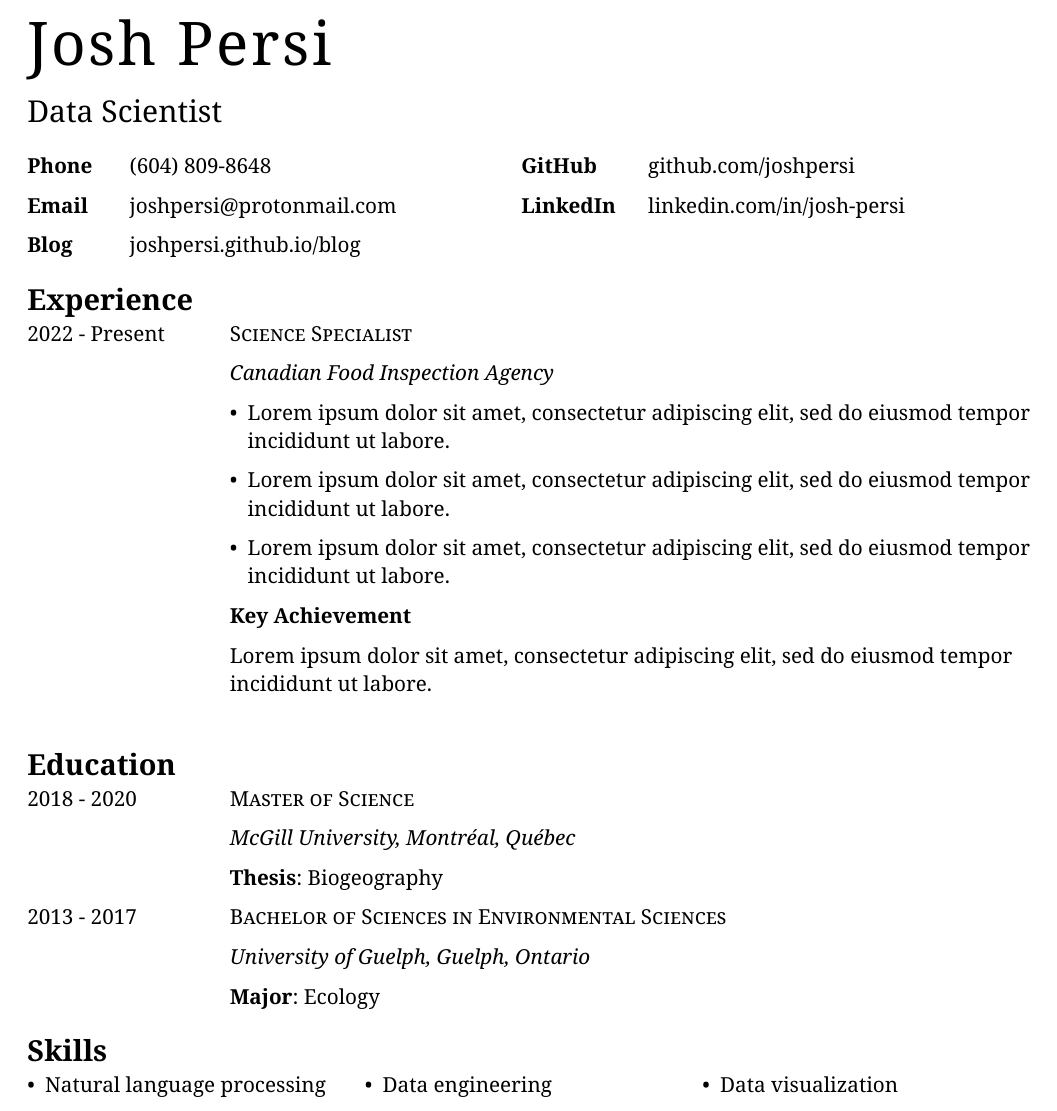
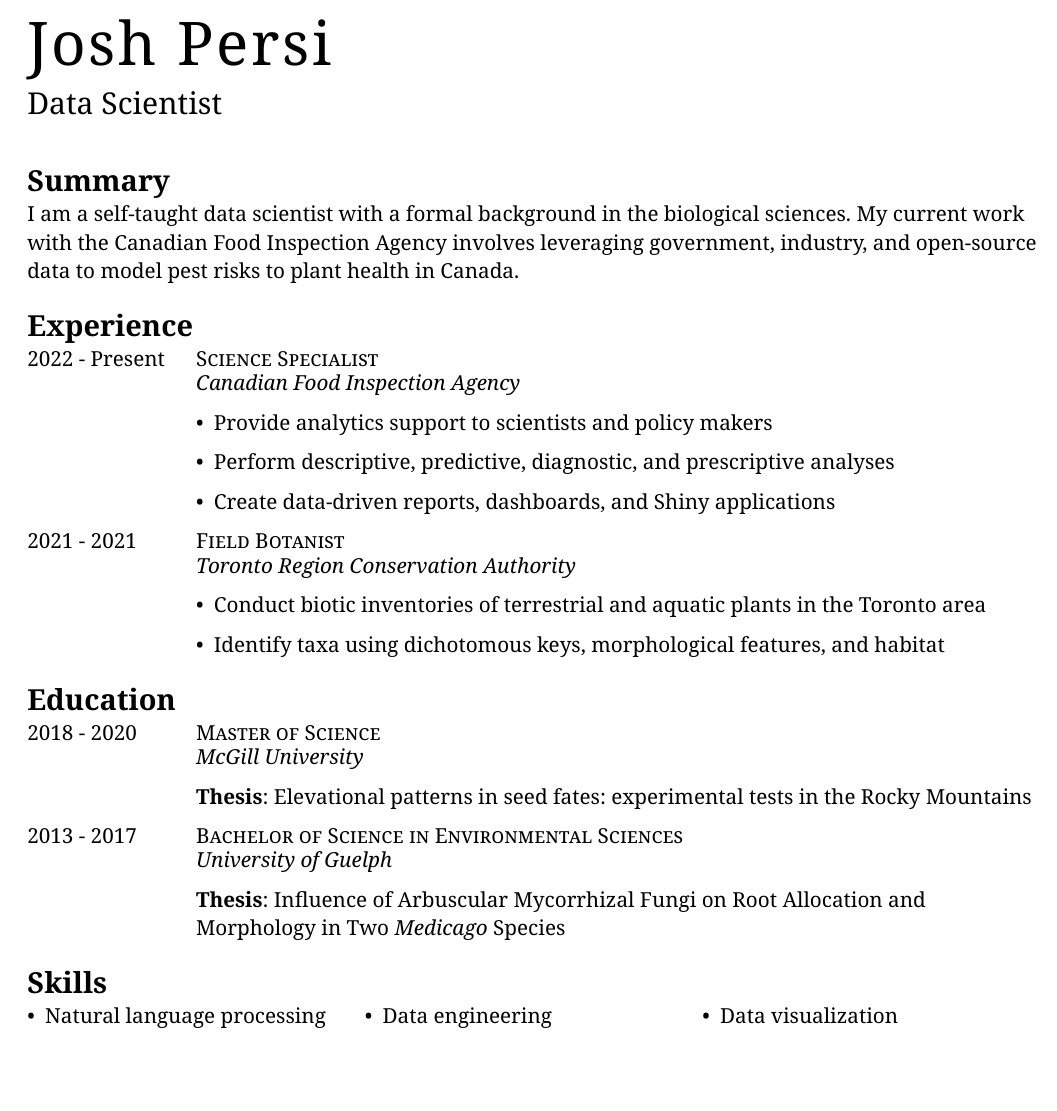
Before and after one commit to joshpersi/cv, a Typst document (main.typ): part of the page, cut so that both start at the same text. Compiled offline with Typst 0.15.

Commit message:
Update main.typ

```diff
--- a/main.typ
+++ b/main.typ
@@ -37,7 +40,10 @@
   #link("github.com/joshpersi")
 
   #link("linkedin.com/in/josh-persi")
-]
+]]
+
+= Summary
+I am a self-taught data scientist with a formal background in the biological sciences. My current work with the Canadian Food Inspection Agency involves leveraging government, industry, and open-source data to model pest risks to plant health in Canada.
 
 = Experience
 
@@ -46,11 +52,12 @@
 )[
   2022 - Present
 ][
-  #smallcaps([Science Specialist])
+  #par(spacing: 0pt)[#smallcaps([Science Specialist])]
 
-  #text(style: "oblique")[Canadian Food Inspection Agency]
+  #par(spacing: 5pt)[#text(style: "oblique")[Canadian Food Inspection Agency]]
 
-  - #lorem(15)
+  - Provide analytics support to scientists and policy makers
 
-  - #lorem(15)
+  - Perform descriptive, predictive, diagnostic, and prescriptive analyses
 
+  - Create data-driven reports, dashboards, and Shiny applications
@@ -62,6 +64,18 @@
 ]
 
-#v(0.5cm)
+#grid(
+  columns: (1fr, 5fr)
+)[
+  2021 - 2021
+][
+  #par(spacing: 0pt)[#smallcaps([Field Botanist])]
+
+  #par(spacing: 5pt)[#text(style: "oblique")[Toronto Region Conservation Authority]]
+
+  - Conduct biotic inventories of terrestrial and aquatic plants in the Toronto area
+
+  - Identify taxa using dichotomous keys, morphological features, and habitat
+]
 
 = Education
 
@@ -70,11 +84,12 @@
 )[
   2018 - 2020
 ][
-  #smallcaps([Master of Science])
 
-  #text(style: "oblique")[McGill University, Montréal, Québec]
+  #par(spacing: 0pt)[#smallcaps([Master of Science])]
 
-  *Thesis*: Biogeography
+  #par(spacing: 5pt)[#text(style: "oblique")[McGill University]]
+
+  *Thesis*: #link("https://escholarship.mcgill.ca/concern/theses/jh343x41s")[Elevational patterns in seed fates: experimental tests in the Rocky Mountains]
 ]
 
 #grid(
@@ -82,12 +97,15 @@
 )[
   2013 - 2017
 ][
-  #smallcaps([Bachelor of Sciences in Environmental Sciences])
+  #par(spacing: 0pt)[#smallcaps([Bachelor of Science in Environmental Sciences])]
 
-  #text(style: "oblique")[University of Guelph, Guelph, Ontario]
+  #par(spacing: 5pt)[#text(style: "oblique")[University of Guelph]]
 
-  *Major*: Ecology
+  *Thesis*: #link("https://www.journals.uchicago.edu/doi/abs/10.1086/716783")[Influence of Arbuscular Mycorrhizal Fungi on Root Allocation and Morphology in Two _Medicago_ Species]
 ]
+
+
+
 
 = Skills
 
```
Also changed, not shown: main.typ (20 more changed lines).
